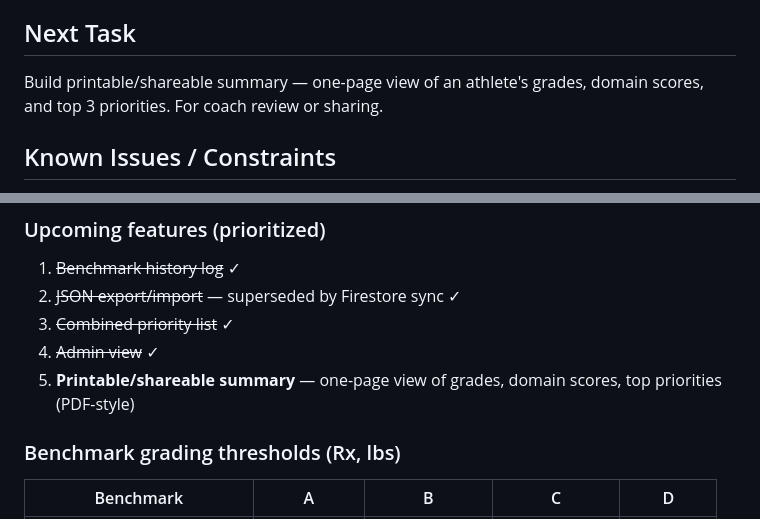
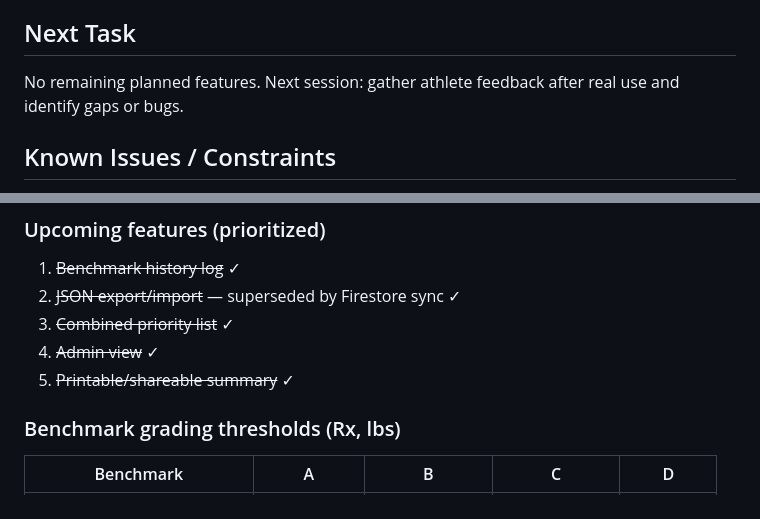
Before and after one commit to mattziegler12-prog/cf-assess, a Markdown page: CLAUDE.md, 2 parts joined by grey strips. Drawn GitHub-style.

Commit message:
docs: update CLAUDE.md — all features complete
Co-Authored-By: Claude Sonnet 4.6 <noreply@anthropic.com>

```diff
--- a/CLAUDE.md
+++ b/CLAUDE.md
@@ -37,7 +37,7 @@ cf-assess/
 - Firestore test mode rules active — expire ~30 days from May 4 2026; update rules before then
 
 ## Next Task
-Build printable/shareable summary — one-page view of an athlete's grades, domain scores, and top 3 priorities. For coach review or sharing.
+No remaining planned features. Next session: gather athlete feedback after real use and identify gaps or bugs.
 
 ## Known Issues / Constraints
 - **Max 10 users** hard-capped in `createUser()` — do not raise without reason
@@ -64,7 +64,7 @@ Build printable/shareable summary — one-page view of an athlete's grades, doma
 2. ~~JSON export/import~~ — superseded by Firestore sync ✓
 3. ~~Combined priority list~~ ✓
 4. ~~Admin view~~ ✓
-5. **Printable/shareable summary** — one-page view of grades, domain scores, top priorities (PDF-style)
+5. ~~Printable/shareable summary~~ ✓
 
 ### Benchmark grading thresholds (Rx, lbs)
 | Benchmark | A | B | C | D |
```
